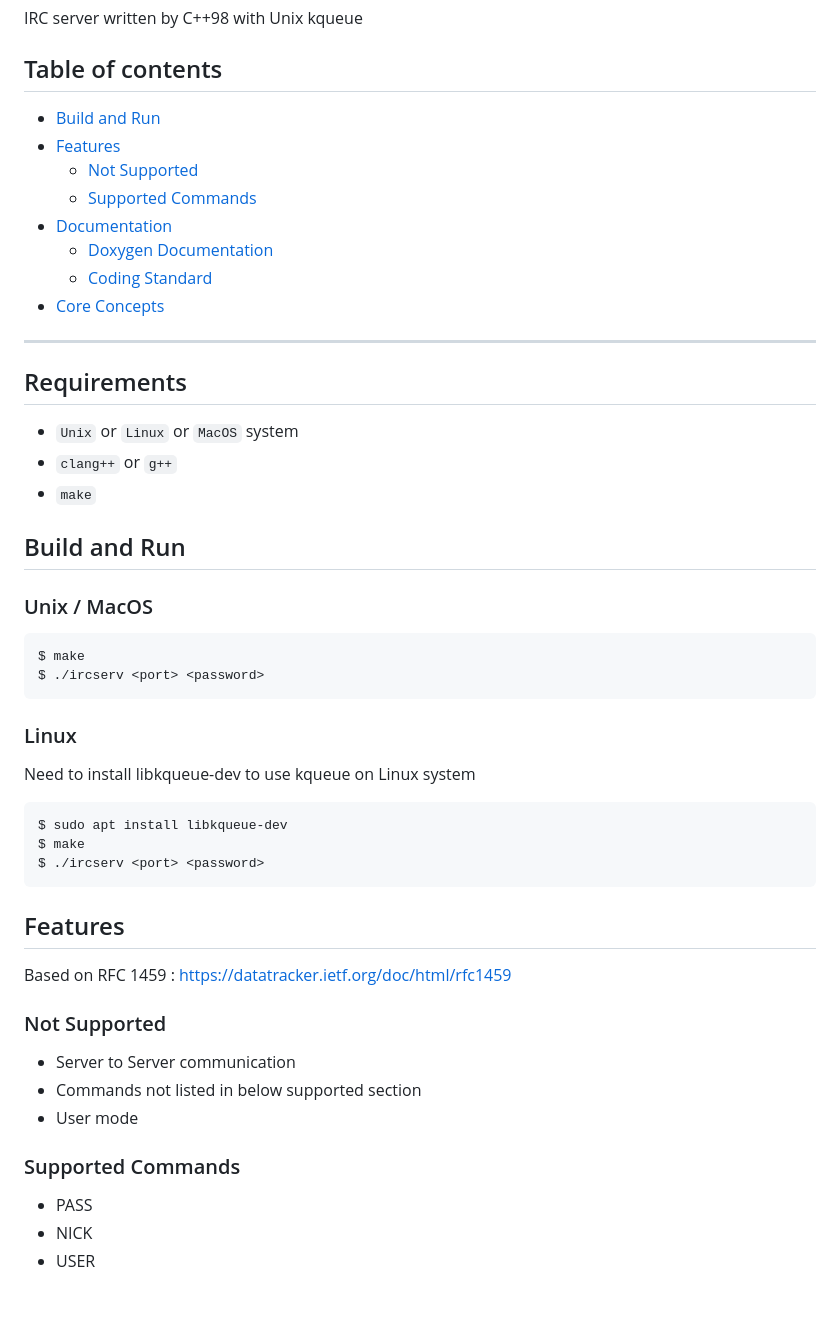
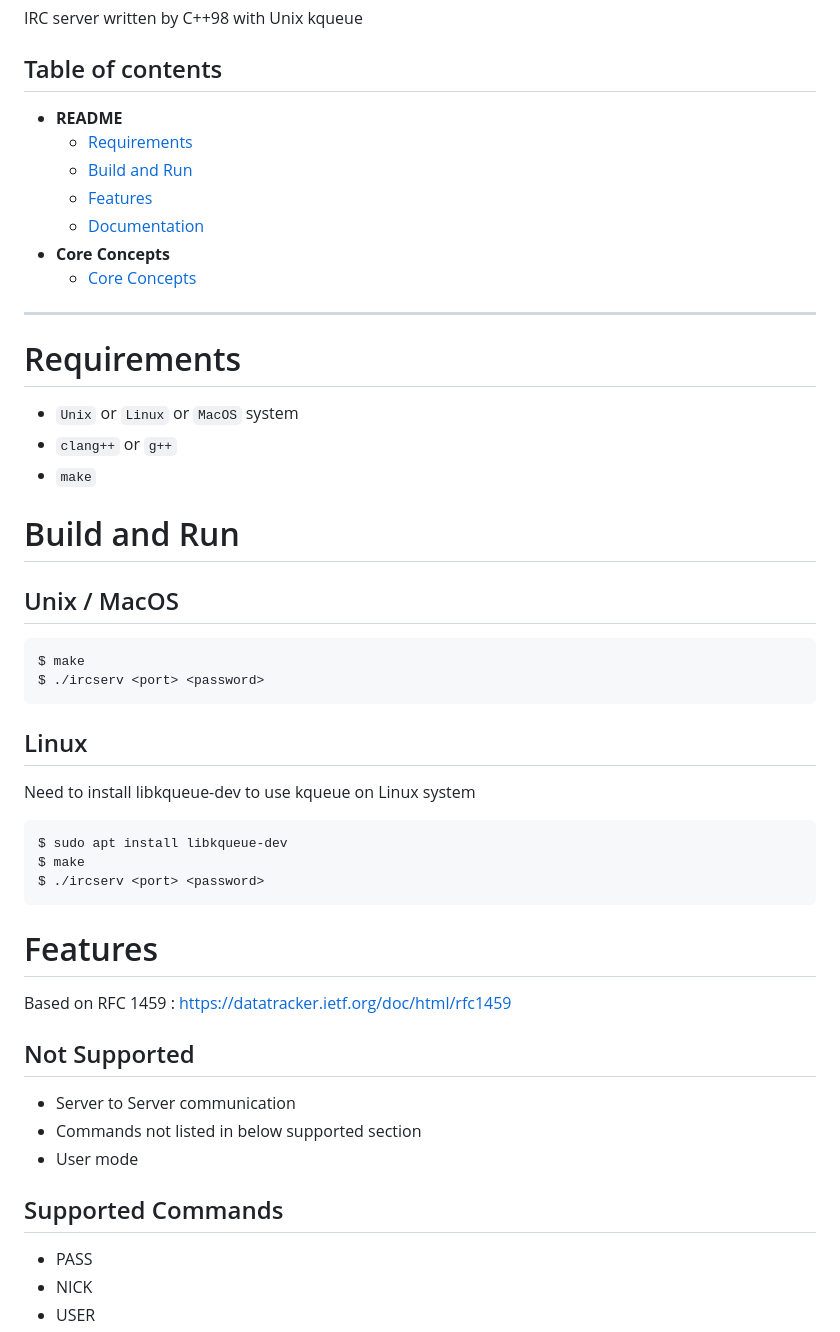
Before and after one commit to Ria9993/IRC_server, a Markdown page: README.md, the part around one of its changes. Drawn GitHub-style; blank space fills up the shorter version.

````diff
--- a/README.md
+++ b/README.md
@@ -2,28 +2,27 @@
 IRC server written by C++98 with Unix kqueue
 
 ## Table of contents
-- [Build and Run](#build-and-run)
-- [Features](#features)
-    - [Not Supported](#not-supported)
-    - [Supported Commands](#supported-commands)
-- [Documentation](#documentation)
-    - [Doxygen Documentation](#doxygen-documentation)
-    - [Coding Standard](#coding-standard)
-- [Core Concepts](#core-concepts)
+- **README**
+    - [Requirements](#requirements)
+    - [Build and Run](#build-and-run)
+    - [Features](#features)
+    - [Documentation](#documentation)
+- **Core Concepts**
+    - [Core Concepts](#core-concepts)
 
 ***
-## Requirements
+# Requirements
 - `Unix` or `Linux` or `MacOS` system
 - `clang++` or `g++`
 - `make`
 
-## Build and Run
-### Unix / MacOS
+# Build and Run
+## Unix / MacOS
 ```bash
 $ make
 $ ./ircserv <port> <password>
 ```
-### Linux
+## Linux
 Need to install libkqueue-dev to use kqueue on Linux system
 ```bash
 $ sudo apt install libkqueue-dev
@@ -31,13 +30,13 @@ $ make
 $ ./ircserv <port> <password>
 ```
 
-## Features
+# Features
 Based on RFC 1459 : https://datatracker.ietf.org/doc/html/rfc1459
-### Not Supported
+## Not Supported
 - Server to Server communication
 - Commands not listed in below supported section
 - User mode
-### Supported Commands
+## Supported Commands
 - PASS
 - NICK
 - USER
````
Also changed, not shown: other parts of README.md (+14 -13 lines).
